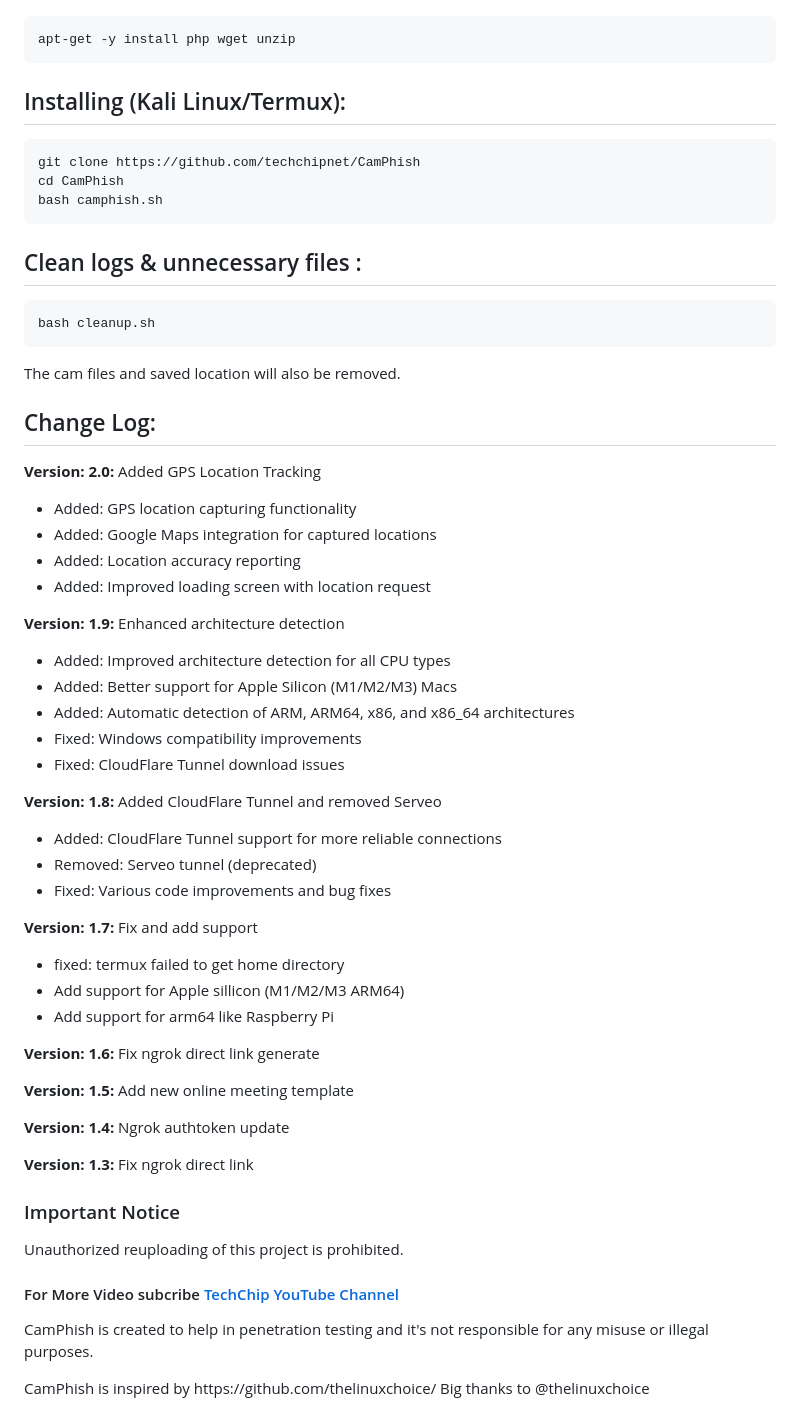
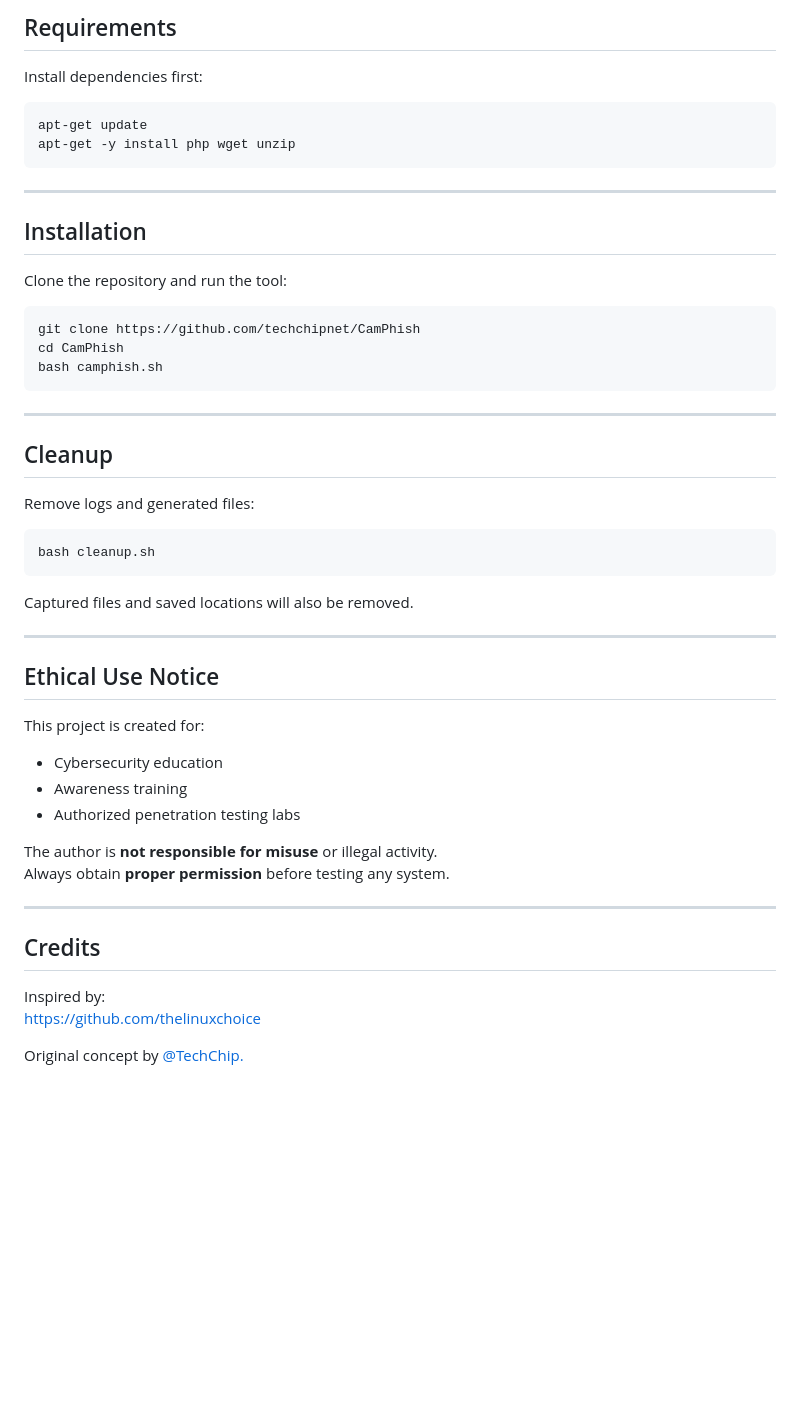
Before and after one commit to techchipnet/CamPhish, a Markdown page: README.md, the part around one of its changes. GitHub-like rendering; blank space fills up the shorter version.

````diff
--- a/README.md
+++ b/README.md
@@ -34,61 +65,53 @@ A GPS location capture feature has been added.</p>
+## Requirements
+
+Install dependencies first:
+
+```bash
+apt-get update
 apt-get -y install php wget unzip
 ```
 
-## Installing (Kali Linux/Termux):
+---
 
-```
+## Installation
+
+Clone the repository and run the tool:
+
+```bash
 git clone https://github.com/techchipnet/CamPhish
 cd CamPhish
 bash camphish.sh
 ```
 
-## Clean logs & unnecessary files :
+---
 
-```
+## Cleanup
+
+Remove logs and generated files:
+
+```bash
 bash cleanup.sh
 ```
-<p>The cam files and saved location will also be removed.</p>
 
-## Change Log:
+Captured files and saved locations will also be removed.
 
-<p><b>Version: 2.0:</b> Added GPS Location Tracking</p>
-<ul>
-  <li>Added: GPS location capturing functionality</li>
-  <li>Added: Google Maps integration for captured locations</li>
-  <li>Added: Location accuracy reporting</li>
-  <li>Added: Improved loading screen with location request</li>
-</ul>
+---
 
-<p><b>Version: 1.9:</b> Enhanced architecture detection</p>
-<ul>
-  <li>Added: Improved architecture detection for all CPU types</li>
-  <li>Added: Better support for Apple Silicon (M1/M2/M3) Macs</li>
-  <li>Added: Automatic detection of ARM, ARM64, x86, and x86_64 architectures</li>
-  <li>Fixed: Windows compatibility improvements</li>
-  <li>Fixed: CloudFlare Tunnel download issues</li>
-</ul>
+## Ethical Use Notice
 
-<p><b>Version: 1.8:</b> Added CloudFlare Tunnel and removed Serveo</p>
-<ul>
-  <li>Added: CloudFlare Tunnel support for more reliable connections</li>
-  <li>Removed: Serveo tunnel (deprecated)</li>
-  <li>Fixed: Various code improvements and bug fixes</li>
-</ul>
+This project is created for:
+- Cybersecurity education
+- Awareness training
+- Authorized penetration testing labs
 
-<p><b>Version: 1.7:</b> Fix and add support</p>
-<ul>
-  <li>fixed: termux failed to get home directory</li>
-  <li>Add support for Apple sillicon (M1/M2/M3 ARM64)</li>
-  <li>Add support for arm64 like Raspberry Pi</li>
-</ul>
-<p><b>Version: 1.6:</b> Fix ngrok direct link generate</p>
-<p><b>Version: 1.5:</b> Add new online meeting template</p>
-<p><b>Version: 1.4:</b> Ngrok authtoken update</p>
-<p><b>Version: 1.3:</b> Fix ngrok direct link</p>
+The author is **not responsible for misuse** or illegal activity.
+Always obtain **proper permission** before testing any system.
 
-### Important Notice
-Unauthorized reuploading of this project is prohibited.
+---
 
-#### For More Video subcribe <a href="http://youtube.com/techchipnet">TechChip YouTube Channel</a>
-<p>CamPhish is created to help in penetration testing and it's not responsible for any misuse or illegal purposes.</p>
-<p>CamPhish is inspired by https://github.com/thelinuxchoice/ Big thanks to @thelinuxchoice</p>
+## Credits
+
+Inspired by:
+https://github.com/thelinuxchoice
+
+Original concept by [@TechChip.](https://github.com/techchipnet/CamPhish)
````
Also changed, not shown: other parts of README.md (+56 -25 lines), images/camphish.png (added), images/fest.png (added), images/liveyt.png (added), images/videocall.png (added), 3 other files.
